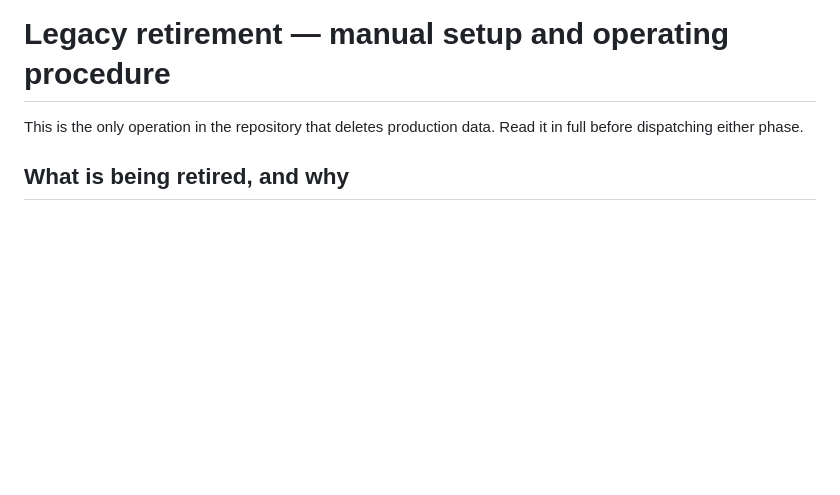
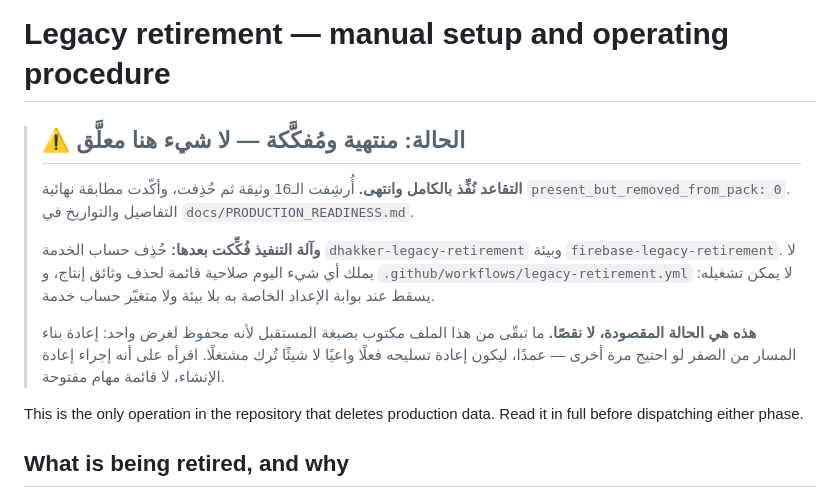
Before and after one commit to whyKaiser/Dhakker, a Markdown page: docs/LEGACY_RETIREMENT_SETUP.md, the part around the change. GitHub-like rendering; blank space fills up the shorter version.

```diff
--- a/docs/LEGACY_RETIREMENT_SETUP.md
+++ b/docs/LEGACY_RETIREMENT_SETUP.md
@@ -1,4 +1,21 @@
 # Legacy retirement — manual setup and operating procedure
+
+> ## ⚠️ الحالة: منتهية ومُفكَّكة — لا شيء هنا معلَّق
+>
+> **التقاعد نُفِّذ بالكامل وانتهى.** أُرشِفت الـ16 وثيقة ثم حُذِفت، وأكّدت
+> مطابقة نهائية `present_but_removed_from_pack: 0`. التفاصيل والتواريخ في
+> `docs/PRODUCTION_READINESS.md`.
+>
+> **وآلة التنفيذ فُكِّكت بعدها:** حُذِف حساب الخدمة
+> `dhakker-legacy-retirement` وبيئة `firebase-legacy-retirement`. لا يملك أي
+> شيء اليوم صلاحية قائمة لحذف وثائق إنتاج، و
+> `.github/workflows/legacy-retirement.yml` لا يمكن تشغيله: يسقط عند بوابة
+> الإعداد الخاصة به بلا بيئة ولا متغيّر حساب خدمة.
+>
+> **هذه هي الحالة المقصودة، لا نقصًا.** ما تبقّى من هذا الملف مكتوب بصيغة
+> المستقبل لأنه محفوظ لغرض واحد: إعادة بناء المسار من الصفر لو احتيج مرة
+> أخرى — عمدًا، ليكون إعادة تسليحه فعلًا واعيًا لا شيئًا تُرك مشتغلًا.
+> اقرأه على أنه إجراء إعادة الإنشاء، لا قائمة مهام مفتوحة.
 
 This is the only operation in the repository that deletes production data.
 Read it in full before dispatching either phase.
```
Also changed, not shown: docs/PRODUCTION_READINESS.md (+22 -1 lines).
